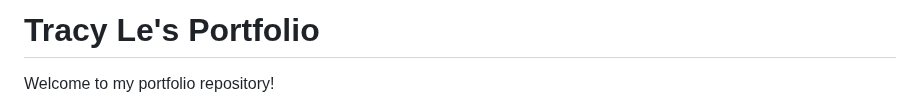
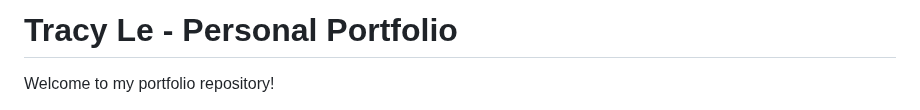
Before and after one commit to tracytle651/tracytle-portfolio, a Markdown page: README.md, the part around the change. Rendered like a GitHub page.

```diff
--- a/README.md
+++ b/README.md
@@ -1,4 +1,4 @@
-# Tracy Le's Portfolio
+# Tracy Le - Personal Portfolio
 
 Welcome to my portfolio repository!
 
```
